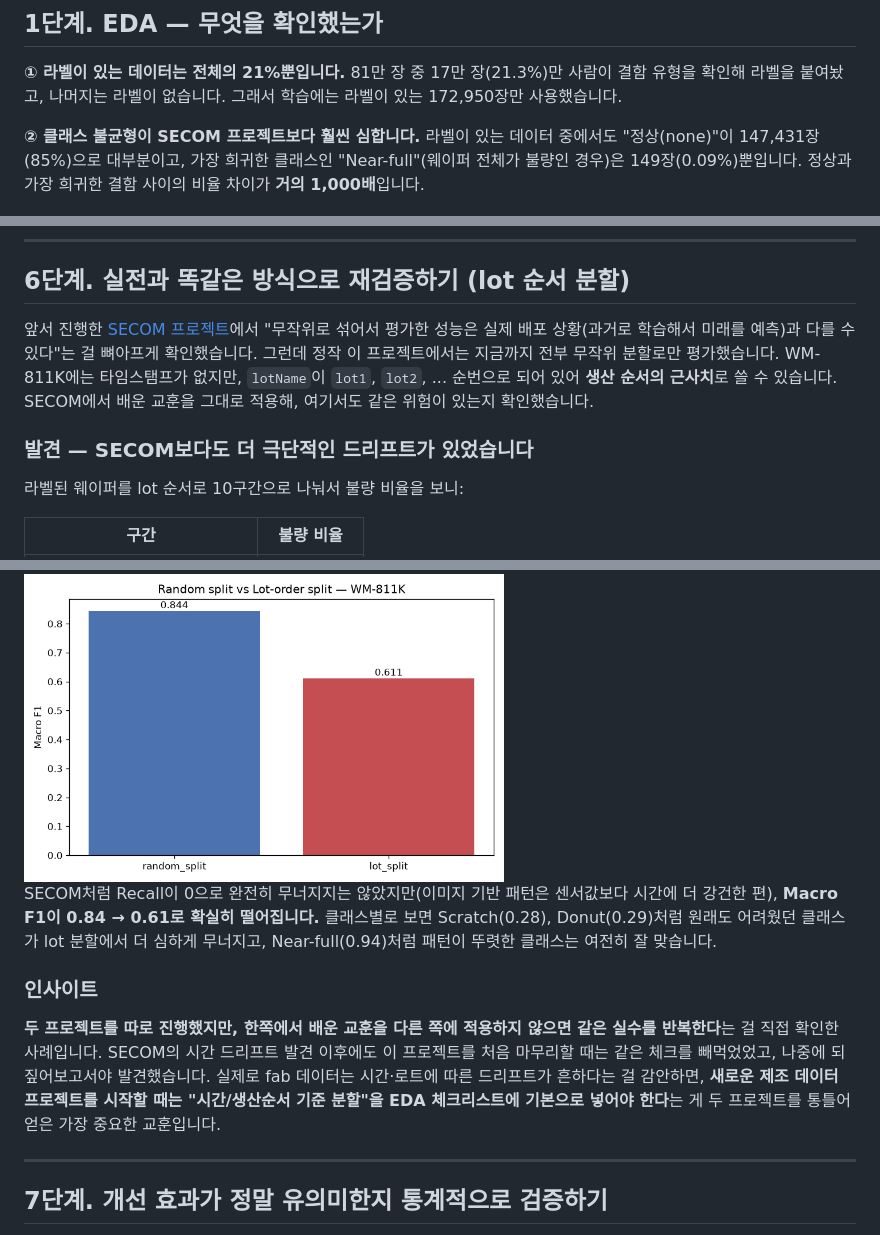
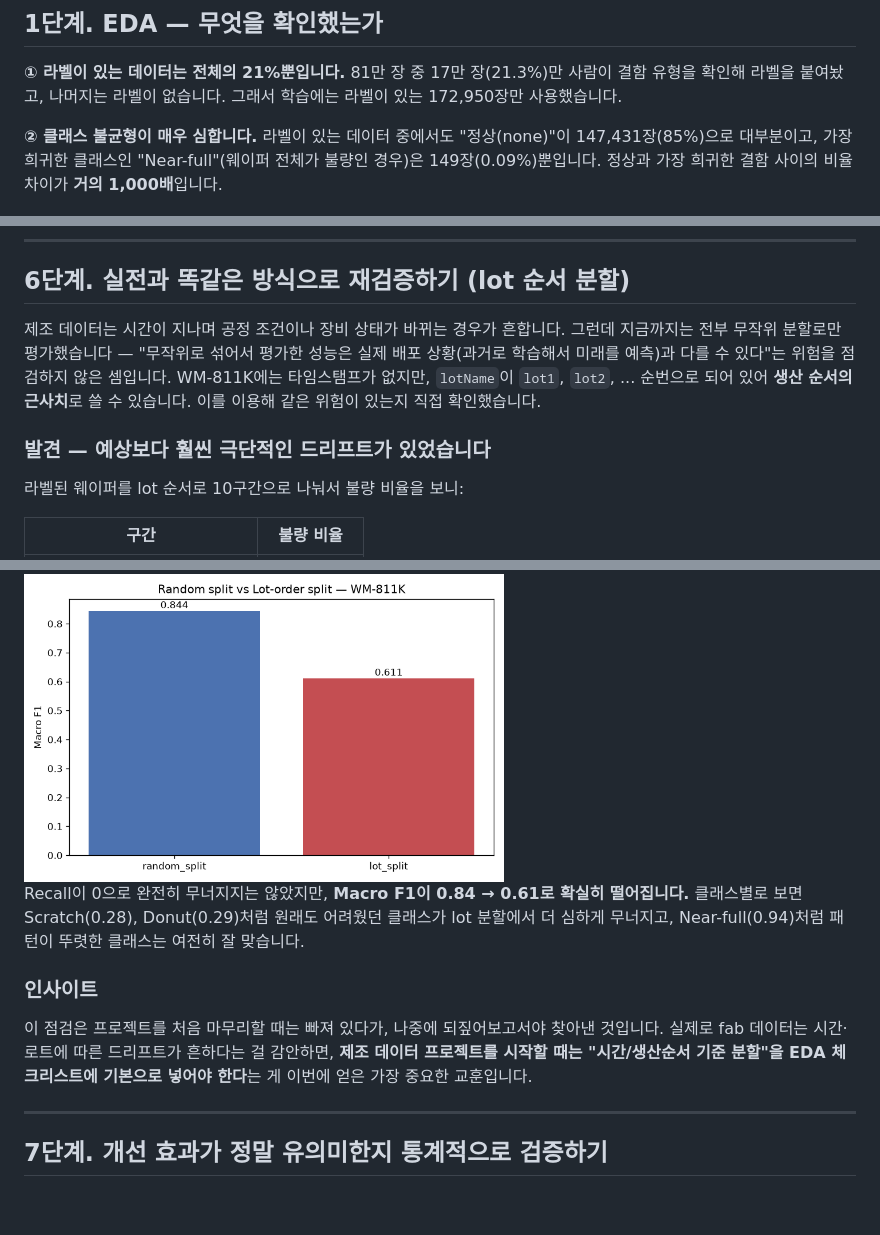
Before and after one commit to ojineeee/WM811K_wafer_defect_classification, a Markdown page: README.md, 3 parts joined by grey strips. Rendered like a GitHub page; blank space fills up the shorter version.

Commit message:
README/기술문서에서 SECOM 프로젝트 상호 참조 제거
각 프로젝트를 독립적으로 진행한 것이므로, 다른 프로젝트를 근거로
드는 서술(비교, "배운 교훈 적용" 등)을 전부 이 프로젝트 자체의
독립적인 판단/발견으로 재서술함. 수치와 결론은 변경 없음.

```diff
--- a/README.md
+++ b/README.md
@@ -33,7 +32,7 @@
 
 **① 라벨이 있는 데이터는 전체의 21%뿐입니다.** 81만 장 중 17만 장(21.3%)만 사람이 결함 유형을 확인해 라벨을 붙여놨고, 나머지는 라벨이 없습니다. 그래서 학습에는 라벨이 있는 172,950장만 사용했습니다.
 
-**② 클래스 불균형이 SECOM 프로젝트보다 훨씬 심합니다.** 라벨이 있는 데이터 중에서도 "정상(none)"이 147,431장(85%)으로 대부분이고, 가장 희귀한 클래스인 "Near-full"(웨이퍼 전체가 불량인 경우)은 149장(0.09%)뿐입니다. 정상과 가장 희귀한 결함 사이의 비율 차이가 **거의 1,000배**입니다.
+**② 클래스 불균형이 매우 심합니다.** 라벨이 있는 데이터 중에서도 "정상(none)"이 147,431장(85%)으로 대부분이고, 가장 희귀한 클래스인 "Near-full"(웨이퍼 전체가 불량인 경우)은 149장(0.09%)뿐입니다. 정상과 가장 희귀한 결함 사이의 비율 차이가 **거의 1,000배**입니다.
 
 <img src="https://raw.githubusercontent.com/ojineeee/WM811K_wafer_defect_classification/main/results/figures/01_class_distribution.png" width="560" alt="클래스 분포 (로그 스케일)">
 
@@ -131,9 +130,9 @@
 
 ## 6단계. 실전과 똑같은 방식으로 재검증하기 (lot 순서 분할)
 
-앞서 진행한 [SECOM 프로젝트](https://github.com/ojineeee/SECOM_defect_prediction)에서 "무작위로 섞어서 평가한 성능은 실제 배포 상황(과거로 학습해서 미래를 예측)과 다를 수 있다"는 걸 뼈아프게 확인했습니다. 그런데 정작 이 프로젝트에서는 지금까지 전부 무작위 분할로만 평가했습니다. WM-811K에는 타임스탬프가 없지만, `lotName`이 `lot1`, `lot2`, ... 순번으로 되어 있어 **생산 순서의 근사치**로 쓸 수 있습니다. SECOM에서 배운 교훈을 그대로 적용해, 여기서도 같은 위험이 있는지 확인했습니다.
+제조 데이터는 시간이 지나며 공정 조건이나 장비 상태가 바뀌는 경우가 흔합니다. 그런데 지금까지는 전부 무작위 분할로만 평가했습니다 — "무작위로 섞어서 평가한 성능은 실제 배포 상황(과거로 학습해서 미래를 예측)과 다를 수 있다"는 위험을 점검하지 않은 셈입니다. WM-811K에는 타임스탬프가 없지만, `lotName`이 `lot1`, `lot2`, ... 순번으로 되어 있어 **생산 순서의 근사치**로 쓸 수 있습니다. 이를 이용해 같은 위험이 있는지 직접 확인했습니다.
 
-### 발견 — SECOM보다도 더 극단적인 드리프트가 있었습니다
+### 발견 — 예상보다 훨씬 극단적인 드리프트가 있었습니다
 
 라벨된 웨이퍼를 lot 순서로 10구간으로 나눠서 불량 비율을 보니:
 
@@ -157,11 +156,11 @@
 
 <img src="https://raw.githubusercontent.com/ojineeee/WM811K_wafer_defect_classification/main/results/figures/17_lot_split_comparison.png" width="480" alt="무작위 분할 vs lot 순서 분할 비교">
 
-SECOM처럼 Recall이 0으로 완전히 무너지지는 않았지만(이미지 기반 패턴은 센서값보다 시간에 더 강건한 편), **Macro F1이 0.84 → 0.61로 확실히 떨어집니다.** 클래스별로 보면 Scratch(0.28), Donut(0.29)처럼 원래도 어려웠던 클래스가 lot 분할에서 더 심하게 무너지고, Near-full(0.94)처럼 패턴이 뚜렷한 클래스는 여전히 잘 맞습니다.
+Recall이 0으로 완전히 무너지지는 않았지만, **Macro F1이 0.84 → 0.61로 확실히 떨어집니다.** 클래스별로 보면 Scratch(0.28), Donut(0.29)처럼 원래도 어려웠던 클래스가 lot 분할에서 더 심하게 무너지고, Near-full(0.94)처럼 패턴이 뚜렷한 클래스는 여전히 잘 맞습니다.
 
 ### 인사이트
 
-**두 프로젝트를 따로 진행했지만, 한쪽에서 배운 교훈을 다른 쪽에 적용하지 않으면 같은 실수를 반복한다**는 걸 직접 확인한 사례입니다. SECOM의 시간 드리프트 발견 이후에도 이 프로젝트를 처음 마무리할 때는 같은 체크를 빼먹었었고, 나중에 되짚어보고서야 발견했습니다. 실제로 fab 데이터는 시간·로트에 따른 드리프트가 흔하다는 걸 감안하면, **새로운 제조 데이터 프로젝트를 시작할 때는 "시간/생산순서 기준 분할"을 EDA 체크리스트에 기본으로 넣어야 한다**는 게 두 프로젝트를 통틀어 얻은 가장 중요한 교훈입니다.
+이 점검은 프로젝트를 처음 마무리할 때는 빠져 있다가, 나중에 되짚어보고서야 찾아낸 것입니다. 실제로 fab 데이터는 시간·로트에 따른 드리프트가 흔하다는 걸 감안하면, **제조 데이터 프로젝트를 시작할 때는 "시간/생산순서 기준 분할"을 EDA 체크리스트에 기본으로 넣어야 한다**는 게 이번에 얻은 가장 중요한 교훈입니다.
 
 ---
 
```
Also changed, not shown: other parts of README.md (+2 -3 lines), docs/TECHNICAL_REPORT.md (+12 -13 lines).
